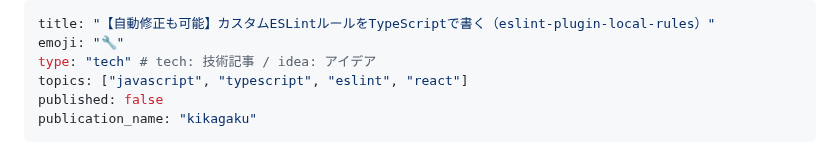
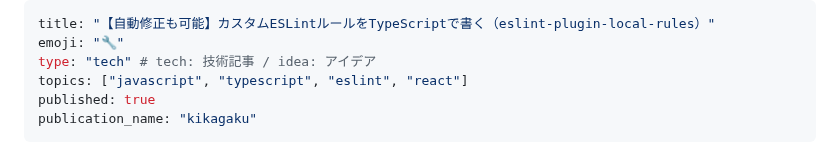
Before and after one commit to kagankan/zenn-articles, a Markdown page: articles/eslint-local-rules-typescript.md, the part around the change. Rendered like a GitHub page.

Commit message:
ESLint記事公開

```diff
--- a/articles/eslint-local-rules-typescript.md
+++ b/articles/eslint-local-rules-typescript.md
@@ -3,7 +3,7 @@ title: "【自動修正も可能】カスタムESLintルールをTypeScriptで
 emoji: "🔧"
 type: "tech" # tech: 技術記事 / idea: アイデア
 topics: ["javascript", "typescript", "eslint", "react"]
-published: false
+published: true
 publication_name: "kikagaku"
 ---
 
```
